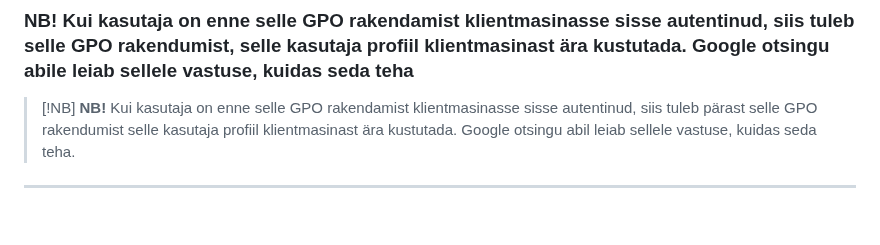
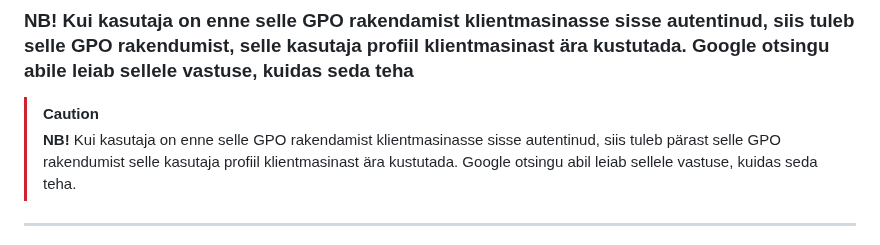
Before and after one commit to valdonolvak/Windows-serveri-haldus, a Markdown page: Kasutajate kaustade ymbersuunamine võrgukettale.md, the part around the change. Drawn GitHub-style; blank space fills up the shorter version.

```diff
--- a/Kasutajate kaustade ymbersuunamine võrgukettale.md
+++ b/Kasutajate kaustade ymbersuunamine võrgukettale.md
@@ -114,7 +114,7 @@ Olulised valikud **Settings** saki all:
 
 ### NB! Kui kasutaja on enne selle GPO rakendamist klientmasinasse sisse autentinud, siis tuleb selle GPO rakendumist, selle kasutaja profiil klientmasinast ära kustutada. Google otsingu abile leiab sellele vastuse, kuidas seda teha ###
 
-> [!NB]
+> [!CAUTION]
 > **NB!** Kui kasutaja on enne selle GPO rakendamist klientmasinasse sisse autentinud, siis tuleb pärast selle GPO rakendumist selle kasutaja profiil klientmasinast ära kustutada. Google otsingu abil leiab sellele vastuse, kuidas seda teha.
 ---
 
```
